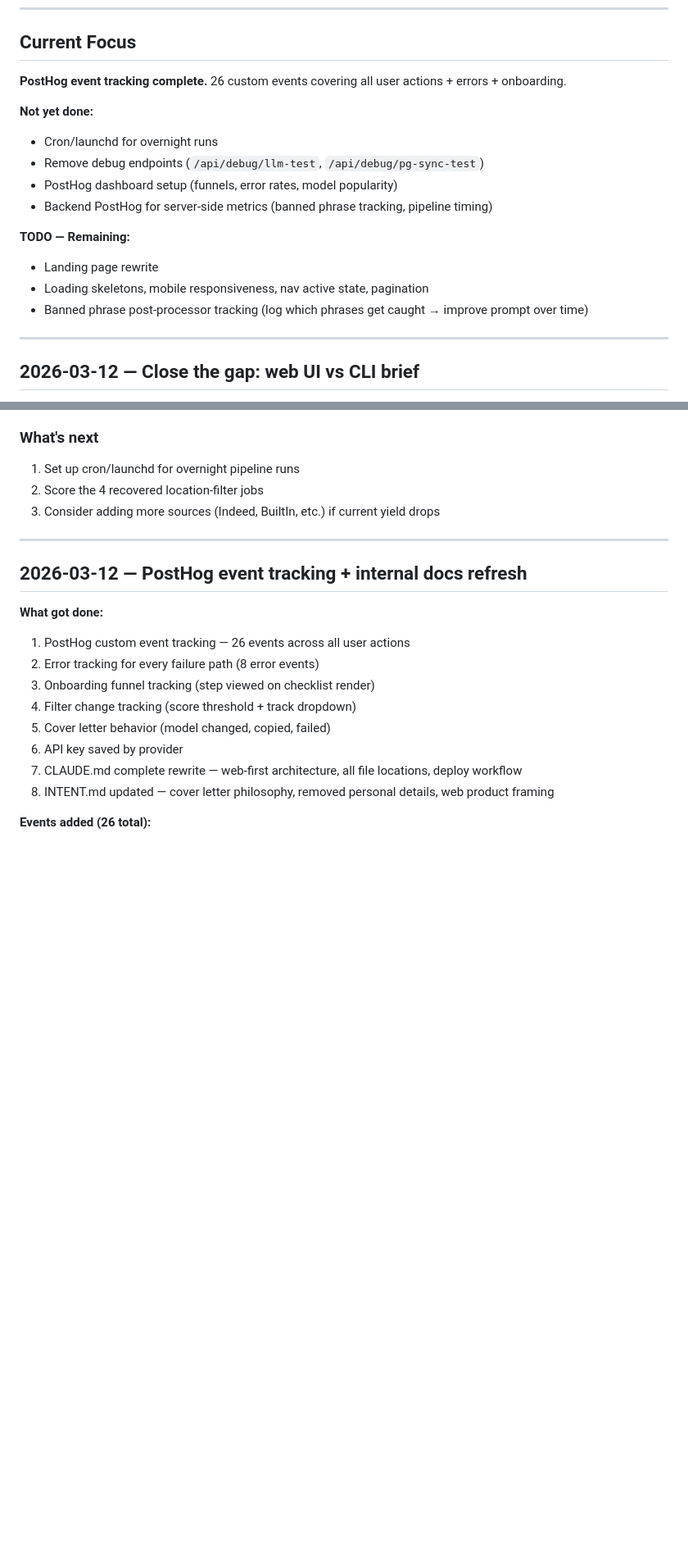
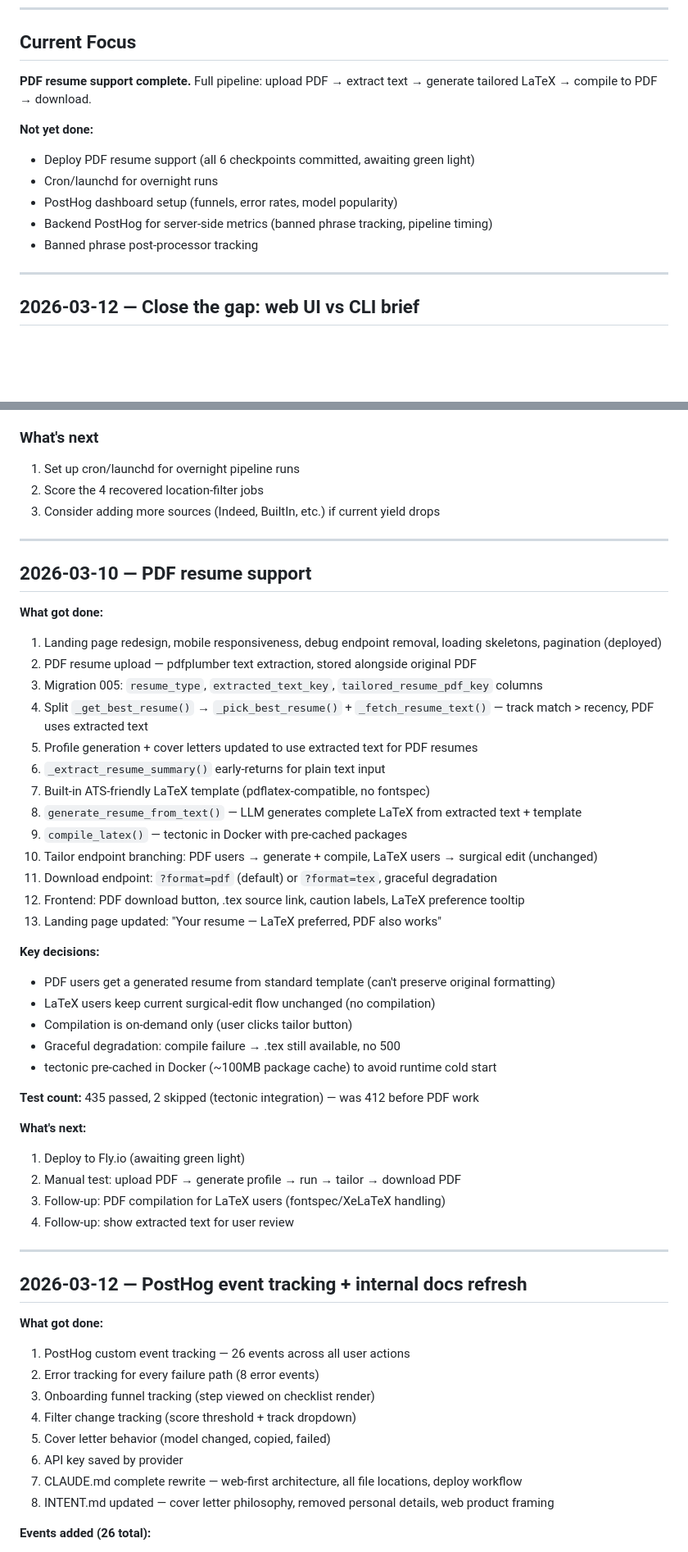
Before and after one commit to adamjramirez/shortlist, a Markdown page: PROJECT_LOG.md, 2 parts joined by grey strips. Shown at 82% size. GitHub-like rendering; blank space fills up the shorter version.

Commit message:
Checkpoint 6: Review complete, PROJECT_LOG updated
All 6 checkpoints done. 435 tests pass. Ready for deploy.

```diff
--- a/PROJECT_LOG.md
+++ b/PROJECT_LOG.md
@@ -6,18 +6,14 @@ Session-by-session progress log. Read this first when resuming work.
 
 ## Current Focus
 
-**PostHog event tracking complete.** 26 custom events covering all user actions + errors + onboarding.
+**PDF resume support complete.** Full pipeline: upload PDF → extract text → generate tailored LaTeX → compile to PDF → download.
 
 **Not yet done:**
+- Deploy PDF resume support (all 6 checkpoints committed, awaiting green light)
 - Cron/launchd for overnight runs
-- Remove debug endpoints (`/api/debug/llm-test`, `/api/debug/pg-sync-test`)
 - PostHog dashboard setup (funnels, error rates, model popularity)
 - Backend PostHog for server-side metrics (banned phrase tracking, pipeline timing)
-
-**TODO — Remaining:**
-- Landing page rewrite
-- Loading skeletons, mobile responsiveness, nav active state, pagination
-- Banned phrase post-processor tracking (log which phrases get caught → improve prompt over time)
+- Banned phrase post-processor tracking
 
 ---
 
@@ -136,6 +132,40 @@ Session-by-session progress log. Read this first when resuming work.
 
 ---
 
+## 2026-03-10 — PDF resume support
+
+**What got done:**
+1. Landing page redesign, mobile responsiveness, debug endpoint removal, loading skeletons, pagination (deployed)
+2. PDF resume upload — pdfplumber text extraction, stored alongside original PDF
+3. Migration 005: `resume_type`, `extracted_text_key`, `tailored_resume_pdf_key` columns
+4. Split `_get_best_resume()` → `_pick_best_resume()` + `_fetch_resume_text()` — track match > recency, PDF uses extracted text
+5. Profile generation + cover letters updated to use extracted text for PDF resumes
+6. `_extract_resume_summary()` early-returns for plain text input
+7. Built-in ATS-friendly LaTeX template (pdflatex-compatible, no fontspec)
+8. `generate_resume_from_text()` — LLM generates complete LaTeX from extracted text + template
+9. `compile_latex()` — tectonic in Docker with pre-cached packages
+10. Tailor endpoint branching: PDF users → generate + compile, LaTeX users → surgical edit (unchanged)
+11. Download endpoint: `?format=pdf` (default) or `?format=tex`, graceful degradation
+12. Frontend: PDF download button, .tex source link, caution labels, LaTeX preference tooltip
+13. Landing page updated: "Your resume — LaTeX preferred, PDF also works"
+
+**Key decisions:**
+- PDF users get a generated resume from standard template (can't preserve original formatting)
+- LaTeX users keep current surgical-edit flow unchanged (no compilation)
+- Compilation is on-demand only (user clicks tailor button)
+- Graceful degradation: compile failure → .tex still available, no 500
+- tectonic pre-cached in Docker (~100MB package cache) to avoid runtime cold start
+
+**Test count:** 435 passed, 2 skipped (tectonic integration) — was 412 before PDF work
+
+**What's next:**
+1. Deploy to Fly.io (awaiting green light)
+2. Manual test: upload PDF → generate profile → run → tailor → download PDF
+3. Follow-up: PDF compilation for LaTeX users (fontspec/XeLaTeX handling)
+4. Follow-up: show extracted text for user review
+
+---
+
 ## 2026-03-12 — PostHog event tracking + internal docs refresh
 
 **What got done:**
```
